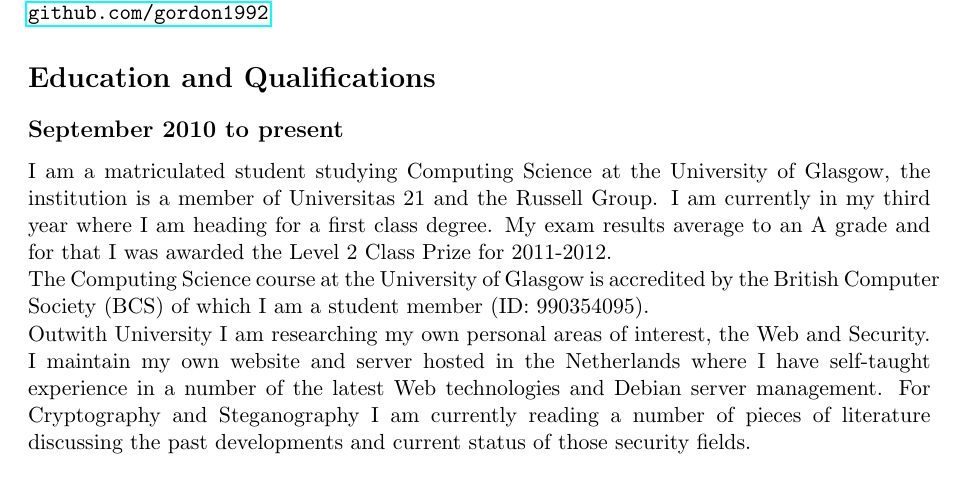
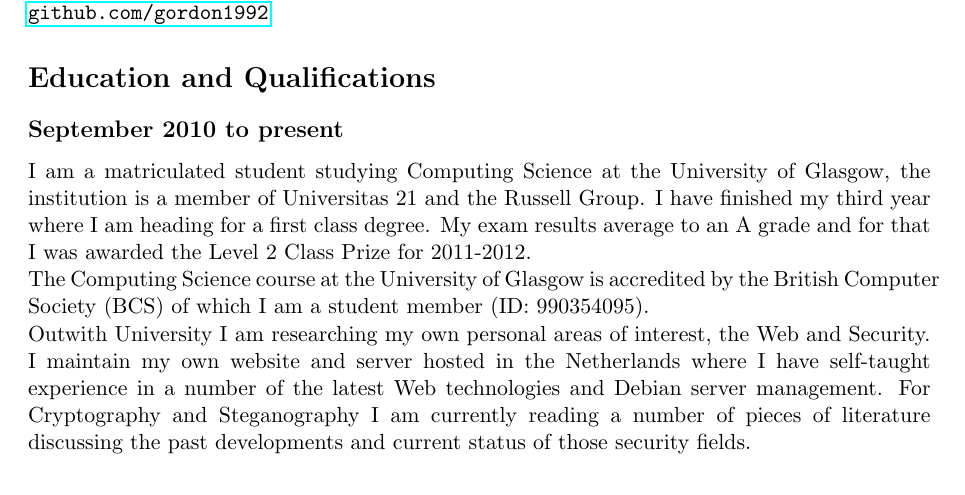
Before and after one commit to jessr92/Curriculum-vitae, a LaTeX CV (cv.tex): part of page 1 of 2, cut so that both start at the same text. Compiled offline with pdfLaTeX.

Commit message:
Changes CV statement to having finished third year

```diff
--- a/cv.tex
+++ b/cv.tex
@@ -49,7 +49,7 @@ My current projects are available for viewing on my GitHub account:
 
 I am a matriculated student studying Computing Science at the University of
 Glasgow, the institution is a member of Universitas 21 and the Russell Group.
-I am currently in my third year where I am heading for a first class degree.
+I have finished my third year where I am heading for a first class degree.
 My exam results average to an A grade and for that I was awarded the Level 2
 Class Prize for 2011-2012.
 
```
